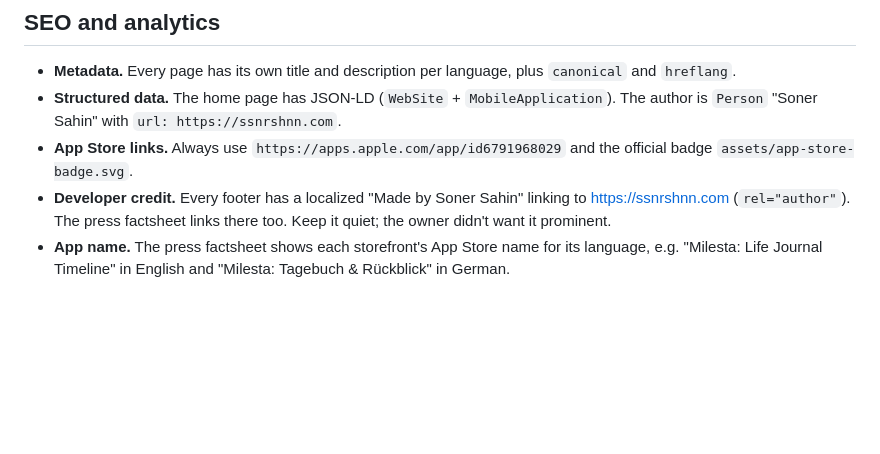
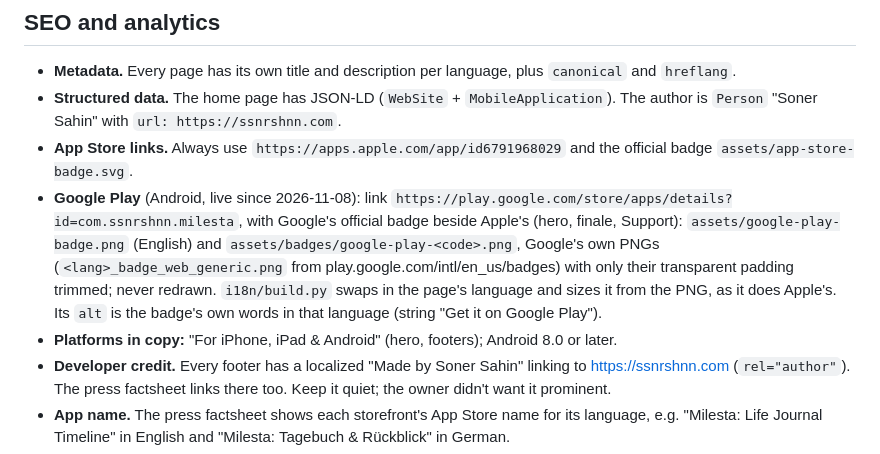
Before and after one commit to ssnrshnn/milestaWeb, a Markdown page: AGENTS.md, the part around the change. Drawn GitHub-style; blank space fills up the shorter version.

Commit message:
guide: Google Play links and badges, and how the copy names the platforms
Co-Authored-By: Claude Opus 5.5 <noreply@anthropic.com>

```diff
--- a/AGENTS.md
+++ b/AGENTS.md
@@ -89,6 +89,14 @@ python3 i18n/build.py build     # writes /<code>/…, 404 texts, sitemap
   `url: https://ssnrshnn.com`.
 - **App Store links.** Always use `https://apps.apple.com/app/id6791968029`
   and the official badge `assets/app-store-badge.svg`.
+- **Google Play** (Android, live since 2026-11-08): link
+  `https://play.google.com/store/apps/details?id=com.ssnrshnn.milesta`, with Google's official badge
+  beside Apple's (hero, finale, Support): `assets/google-play-badge.png` (English) and
+  `assets/badges/google-play-<code>.png`, Google's own PNGs (`<lang>_badge_web_generic.png` from
+  play.google.com/intl/en_us/badges) with only their transparent padding trimmed; never redrawn.
+  `i18n/build.py` swaps in the page's language and sizes it from the PNG, as it does Apple's. Its `alt`
+  is the badge's own words in that language (string "Get it on Google Play").
+- **Platforms in copy:** "For iPhone, iPad & Android" (hero, footers); Android 8.0 or later.
 - **Developer credit.** Every footer has a localized "Made by Soner Sahin"
   linking to https://ssnrshnn.com (`rel="author"`). The press factsheet links
   there too. Keep it quiet; the owner didn't want it prominent.
```
